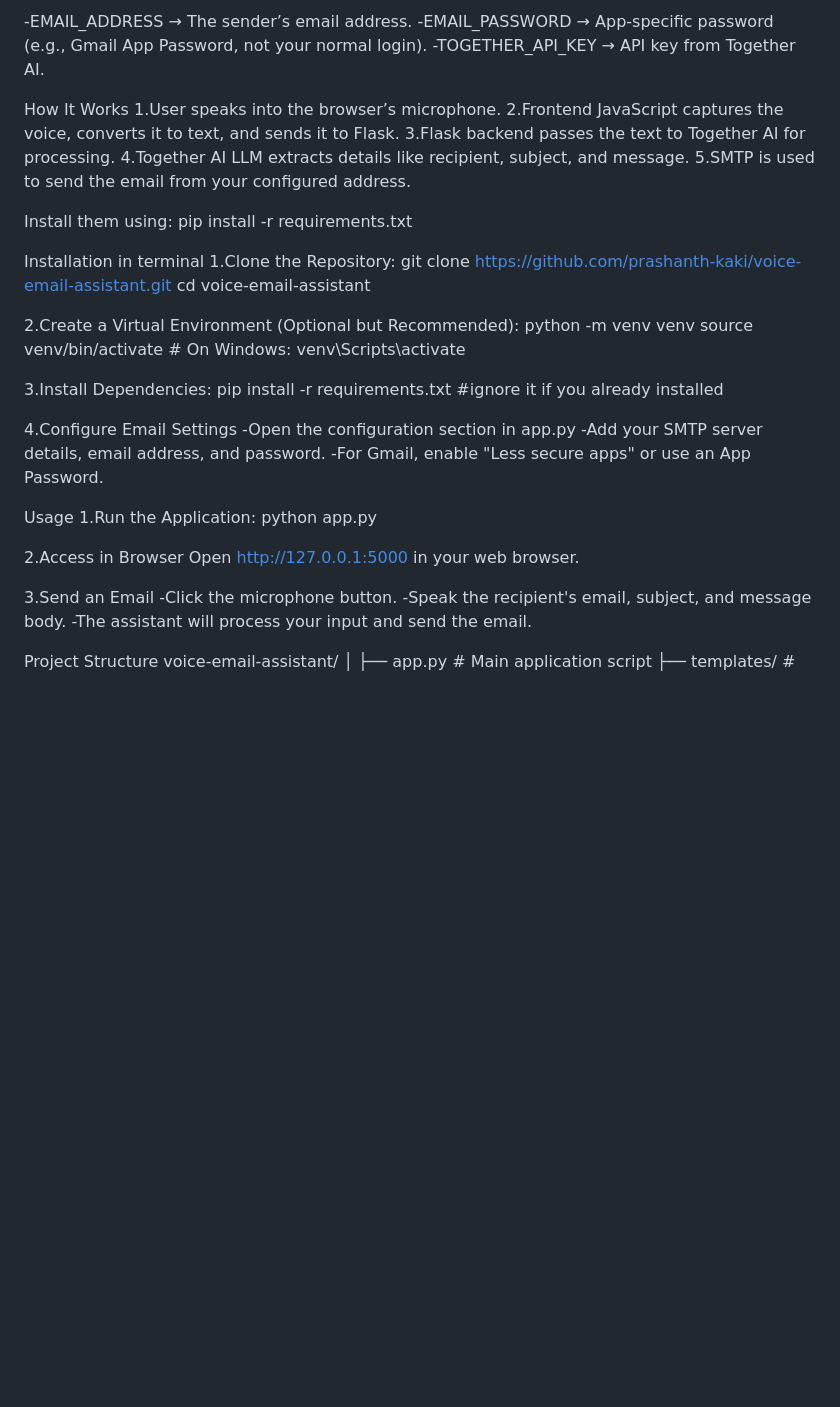
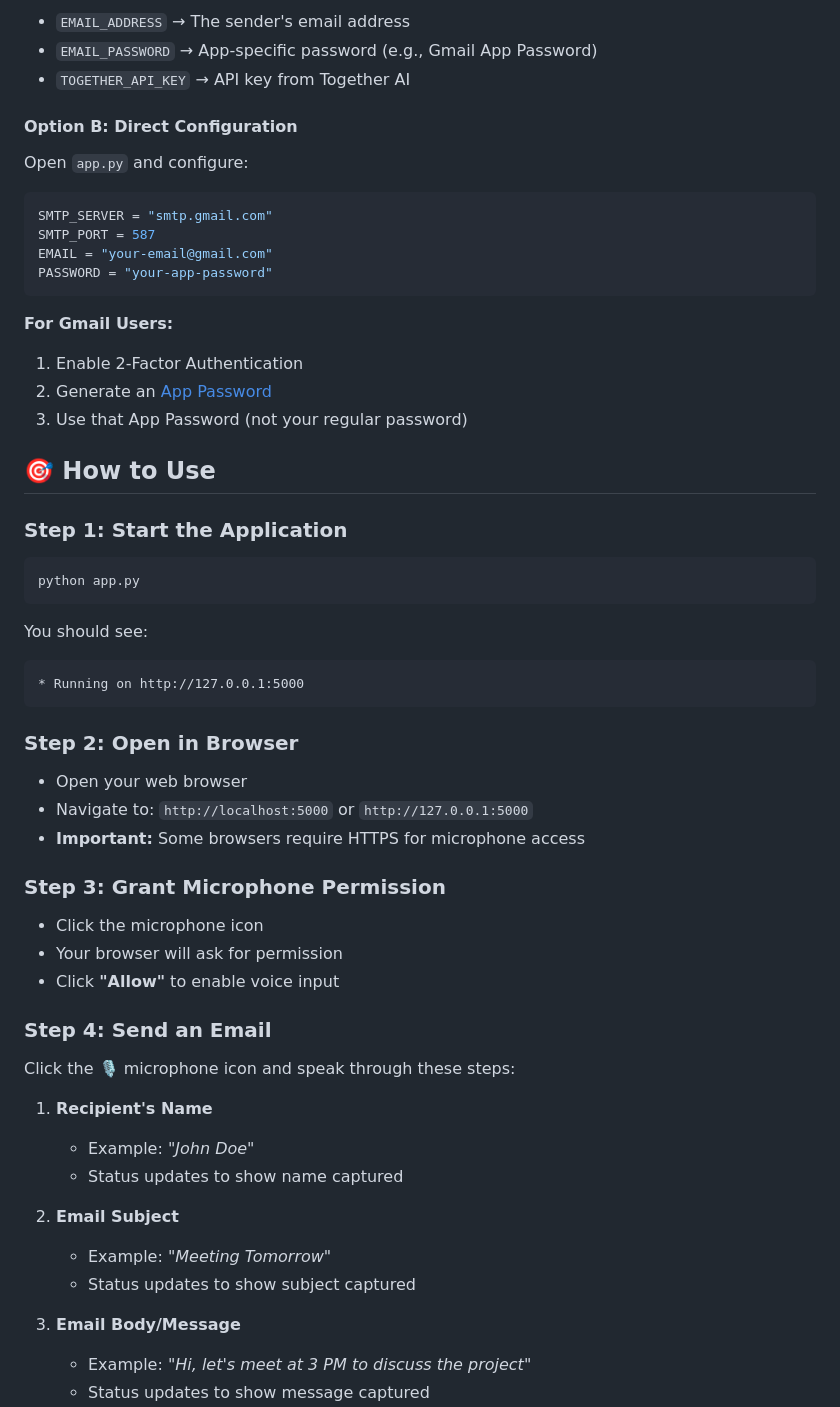
Before and after one commit to prashanth-kaki/voice-email-assistant, a Markdown page: README.md, the part around one of its changes. Rendered like a GitHub page; blank space fills up the shorter version.

Commit message:
Update README.md with comprehensive user guide

````diff
--- a/README.md
+++ b/README.md
@@ -22,45 +81,58 @@ TOGETHER_API_KEY=your_together_ai_api_key
 
--EMAIL_ADDRESS → The sender’s email address.
--EMAIL_PASSWORD → App-specific password (e.g., Gmail App Password, not your normal login).
--TOGETHER_API_KEY → API key from Together AI.
+- `EMAIL_ADDRESS` → The sender's email address
+- `EMAIL_PASSWORD` → App-specific password (e.g., Gmail App Password)
+- `TOGETHER_API_KEY` → API key from Together AI
 
-How It Works
-1.User speaks into the browser’s microphone.
-2.Frontend JavaScript captures the voice, converts it to text, and sends it to Flask.
-3.Flask backend passes the text to Together AI for processing.
-4.Together AI LLM extracts details like recipient, subject, and message.
-5.SMTP is used to send the email from your configured address.
+#### Option B: Direct Configuration
 
-Install them using:
-pip install -r requirements.txt
+Open `app.py` and configure:
+```python
+SMTP_SERVER = "smtp.gmail.com"
+SMTP_PORT = 587
+EMAIL = "your-email@gmail.com"
+PASSWORD = "your-app-password"
+```
 
-Installation in terminal
-1.Clone the Repository:
-git clone https://github.com/prashanth-kaki/voice-email-assistant.git
-cd voice-email-assistant
+**For Gmail Users:**
+1. Enable 2-Factor Authentication
+2. Generate an [App Password](https://myaccount.google.com/apppasswords)
+3. Use that App Password (not your regular password)
 
-2.Create a Virtual Environment (Optional but Recommended):
-python -m venv venv
-source venv/bin/activate  # On Windows: venv\Scripts\activate
+## 🎯 How to Use
 
-3.Install Dependencies:
-pip install -r requirements.txt  #ignore it if you already installed
+### Step 1: Start the Application
+```bash
+python app.py
+```
 
-4.Configure Email Settings
--Open the configuration section in app.py
--Add your SMTP server details, email address, and password.
--For Gmail, enable "Less secure apps" or use an App Password.
+You should see:
+```
+* Running on http://127.0.0.1:5000
+```
 
-Usage
-1.Run the Application:
-python app.py
+### Step 2: Open in Browser
+- Open your web browser
+- Navigate to: `http://localhost:5000` or `http://127.0.0.1:5000`
+- **Important:** Some browsers require HTTPS for microphone access
 
-2.Access in Browser
-Open http://127.0.0.1:5000 in your web browser.
+### Step 3: Grant Microphone Permission
+- Click the microphone icon
+- Your browser will ask for permission
+- Click **"Allow"** to enable voice input
 
-3.Send an Email
--Click the microphone button.
--Speak the recipient's email, subject, and message body.
--The assistant will process your input and send the email.
+### Step 4: Send an Email
 
-Project Structure
+Click the 🎙️ microphone icon and speak through these steps:
+
+1. **Recipient's Name**
+   - Example: *"John Doe"*
+   - Status updates to show name captured
+
+2. **Email Subject**
+   - Example: *"Meeting Tomorrow"*
+   - Status updates to show subject captured
+
+3. **Email Body/Message**
+   - Example: *"Hi, let's meet at 3 PM to discuss the project"*
+   - Status updates to show message captured
+
````
Also changed, not shown: other parts of README.md (+168 -31 lines).
